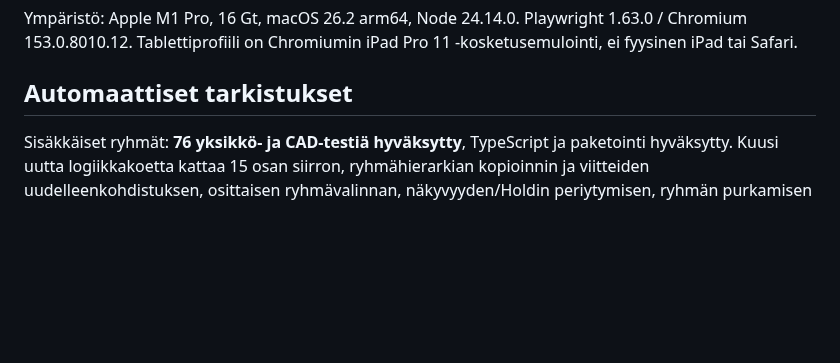
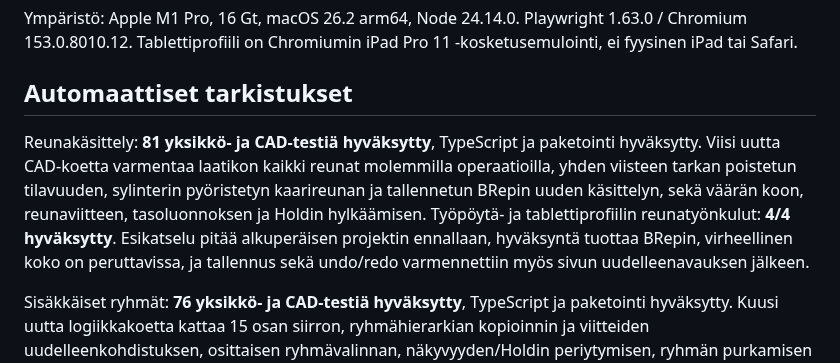
Before and after one commit to alluharju-bot/nivo, a Markdown page: docs/validation.md, the part around the change. GitHub-like rendering; blank space fills up the shorter version.

```diff
--- a/docs/validation.md
+++ b/docs/validation.md
@@ -5,6 +5,16 @@ Playwright 1.63.0 / Chromium 153.0.8010.12. Tablettiprofiili on
 Chromiumin iPad Pro 11 -kosketusemulointi, ei fyysinen iPad tai Safari.
 
 ## Automaattiset tarkistukset
+
+Reunakäsittely: **81 yksikkö- ja CAD-testiä hyväksytty**, TypeScript ja
+paketointi hyväksytty. Viisi uutta CAD-koetta varmentaa laatikon kaikki
+reunat molemmilla operaatioilla, yhden viisteen tarkan poistetun tilavuuden,
+sylinterin pyöristetyn kaarireunan ja tallennetun BRepin uuden käsittelyn,
+sekä väärän koon, reunaviitteen, tasoluonnoksen ja Holdin hylkäämisen.
+Työpöytä- ja tablettiprofiilin reunatyönkulut: **4/4 hyväksytty**.
+Esikatselu pitää alkuperäisen projektin ennallaan, hyväksyntä tuottaa BRepin,
+virheellinen koko on peruttavissa, ja tallennus sekä undo/redo varmennettiin
+myös sivun uudelleenavauksen jälkeen.
 
 Sisäkkäiset ryhmät: **76 yksikkö- ja CAD-testiä hyväksytty**, TypeScript ja
 paketointi hyväksytty. Kuusi uutta logiikkakoetta kattaa 15 osan siirron,
```
Also changed, not shown: README.md (+14 -0 lines), docs/architecture.md (+9 -0 lines), docs/images/nivo-fillet.png (added), 14 other files.
